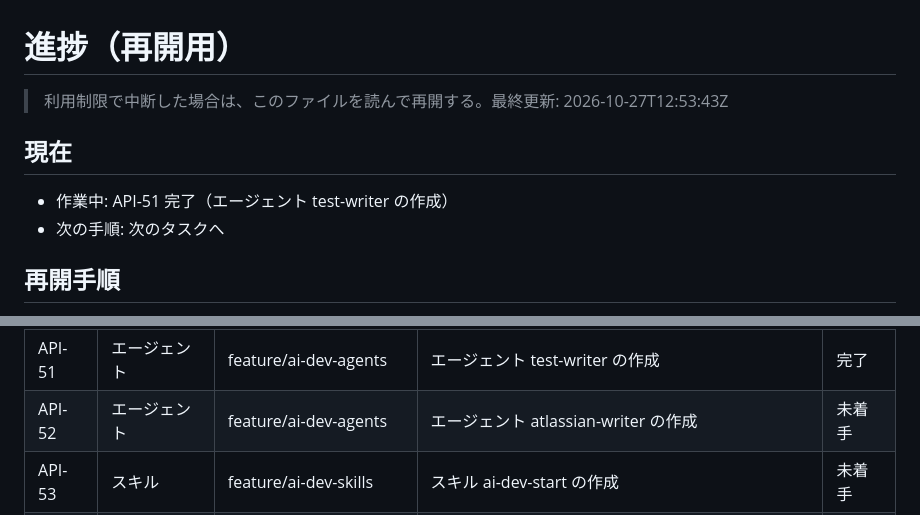
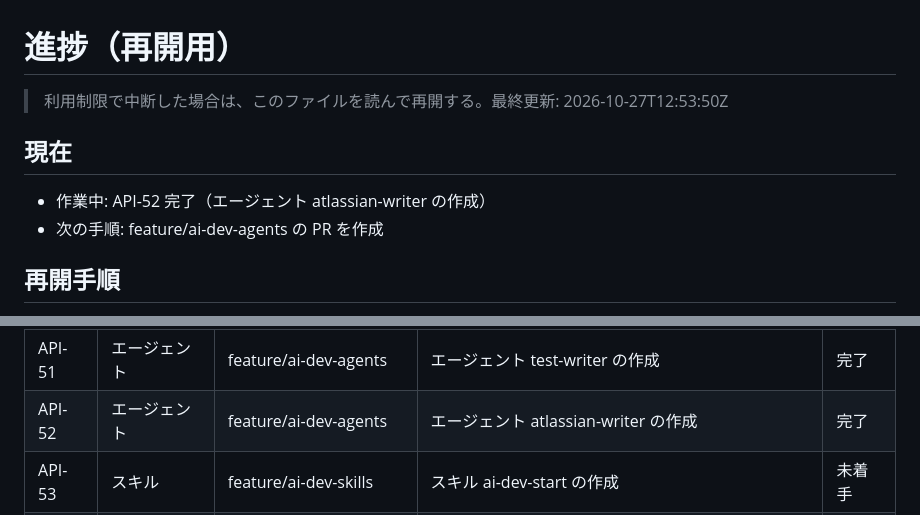
Before and after one commit to yoshimaru0419/mobile-claude-test, a Markdown page: progress.md, 2 parts joined by grey strips. Rendered like a GitHub page.

Commit message:
進捗を更新: API-52 完了（エージェント atlassian-writer の作成）
Co-Authored-By: Claude Sonnet 5.5 <noreply@anthropic.com>
Claude-Session: https://claude.ai/code/session_01SLyViCpsEUmns7ooqFMtYc

```diff
--- a/progress.md
+++ b/progress.md
@@ -1,10 +1,10 @@
 # 進捗（再開用）
 
-> 利用制限で中断した場合は、このファイルを読んで再開する。最終更新: 2026-10-27T12:53:43Z
+> 利用制限で中断した場合は、このファイルを読んで再開する。最終更新: 2026-10-27T12:53:50Z
 
 ## 現在
-- 作業中: API-51 完了（エージェント test-writer の作成）
-- 次の手順: 次のタスクへ
+- 作業中: API-52 完了（エージェント atlassian-writer の作成）
+- 次の手順: feature/ai-dev-agents の PR を作成
 
 ## 再開手順
 1. このファイルと Jira（プロジェクト API）で、未完了タスクを確認する（ラベル=工程、ステータス=進行中/To Do）。
@@ -47,7 +47,7 @@
 | API-49 | エージェント | feature/ai-dev-agents | エージェント reviewer の作成 | 完了 |
 | API-50 | エージェント | feature/ai-dev-agents | エージェント implementer の作成 | 完了 |
 | API-51 | エージェント | feature/ai-dev-agents | エージェント test-writer の作成 | 完了 |
-| API-52 | エージェント | feature/ai-dev-agents | エージェント atlassian-writer の作成 | 未着手 |
+| API-52 | エージェント | feature/ai-dev-agents | エージェント atlassian-writer の作成 | 完了 |
 | API-53 | スキル | feature/ai-dev-skills | スキル ai-dev-start の作成 | 未着手 |
 | API-54 | スキル | feature/ai-dev-skills | スキル requirements-interview の作成 | 未着手 |
 | API-55 | スキル | feature/ai-dev-skills | スキル plan-tasks の作成 | 未着手 |
```
